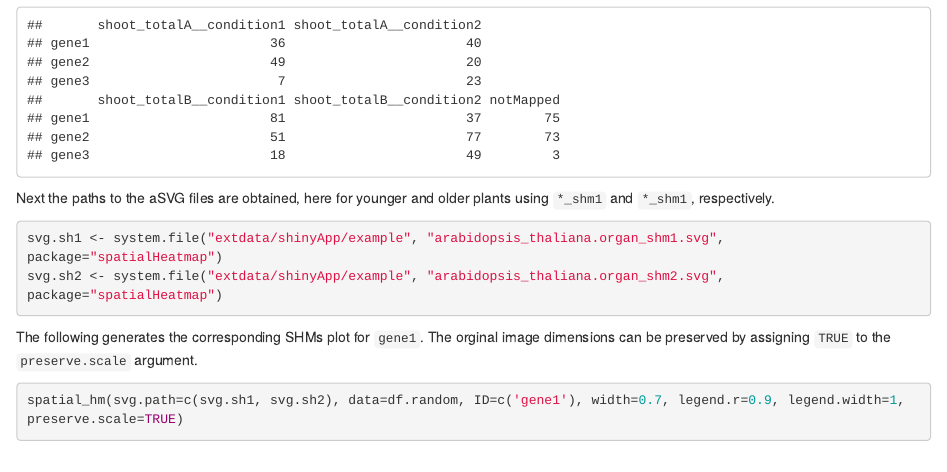
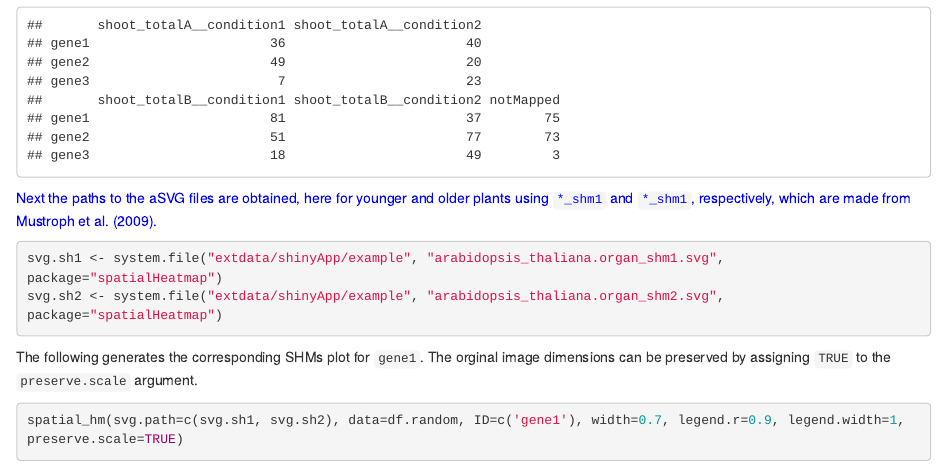
Before and after one commit to jianhaizhang/spatialHeatmap, an R Markdown document (vignettes/vignette.Rmd): the page in a window 1100 px wide, from 17730 px down. Rendered offline with R 4.5, knitr and Pandoc, with nearby package versions; drawn as R Markdown's standard HTML page in place of the format the file asks for; code that draws random numbers runs with fixed seeds of ours; some code elsewhere in the file could not run offline; long lines of code are wrapped.

Commit message:
Small change.

````diff
--- a/vignettes/vignette.Rmd
+++ b/vignettes/vignette.Rmd
@@ -1032,8 +1032,10 @@ rownames(df.random) <- paste0('gene', 1:10) # Assign row names
 df.random[1:3, ]
 ```
 
+<font color='blue'>
 Next the paths to the aSVG files are obtained, here for younger and older plants using `*_shm1`
-and `*_shm1`, respectively.
+and `*_shm1`, respectively, which are made from @Mustroph2009-nu.
+</font>
 
 ```{r eval=TRUE, echo=TRUE, warnings=FALSE}
 svg.sh1 <- system.file("extdata/shinyApp/example", "arabidopsis_thaliana.organ_shm1.svg", package="spatialHeatmap")
````
Also changed, not shown: inst/extdata/shinyApp/ui.R (+1 -0 lines).
